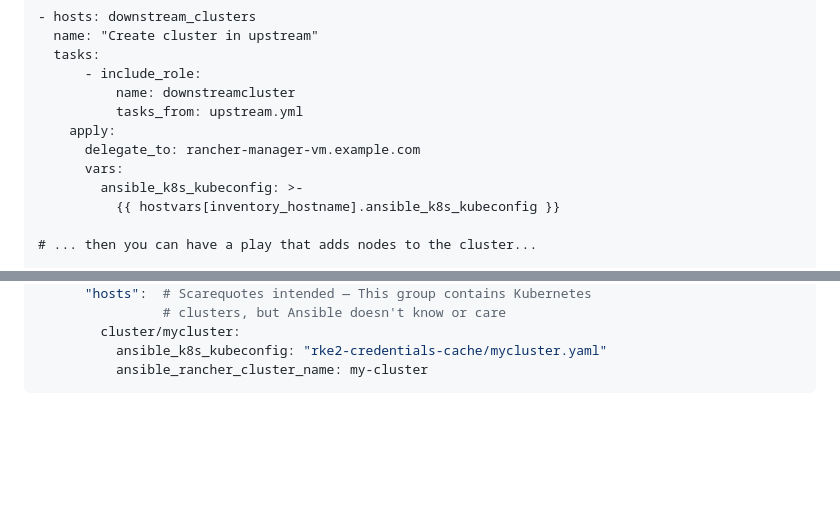
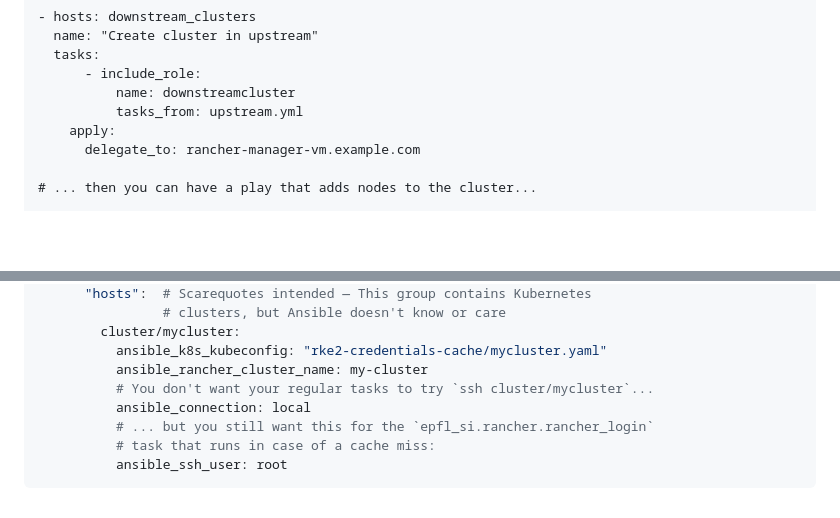
Before and after one commit to epfl-si/ansible-collection-rancher, a Markdown page: roles/cached_login/README.md, 2 parts joined by grey strips. Rendered like a GitHub page; blank space fills up the shorter version.

Commit message:
[document] the need for `ansible_ssh_user`

````diff
--- a/roles/cached_login/README.md
+++ b/roles/cached_login/README.md
@@ -64,9 +64,6 @@ with `include_role` and `tasks_from` (… and a touch of `apply.vars`, owing to
           tasks_from: upstream.yml
     apply:
       delegate_to: rancher-manager-vm.example.com
-      vars:
-        ansible_k8s_kubeconfig: >-
-          {{ hostvars[inventory_hostname].ansible_k8s_kubeconfig }}
 
 # ... then you can have a play that adds nodes to the cluster...
 
@@ -112,4 +109,9 @@ all:
         cluster/mycluster:
           ansible_k8s_kubeconfig: "rke2-credentials-cache/mycluster.yaml"
           ansible_rancher_cluster_name: my-cluster
+          # You don't want your regular tasks to try `ssh cluster/mycluster`...
+          ansible_connection: local
+          # ... but you still want this for the `epfl_si.rancher.rancher_login`
+          # task that runs in case of a cache miss:
+          ansible_ssh_user: root
 ```
````
